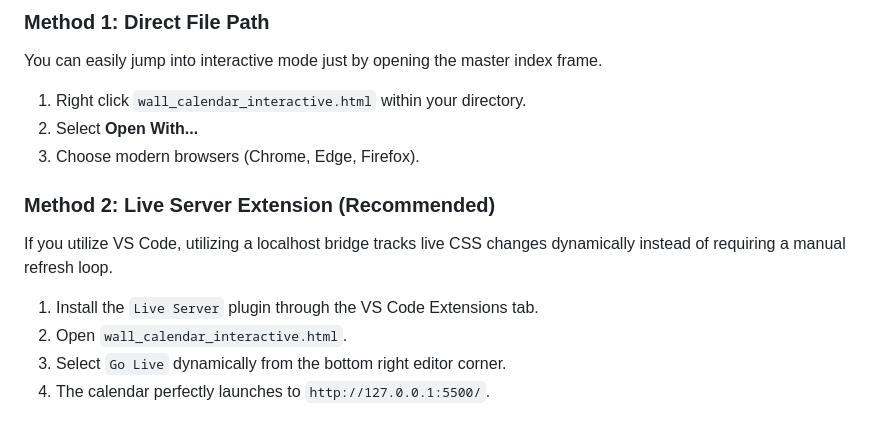
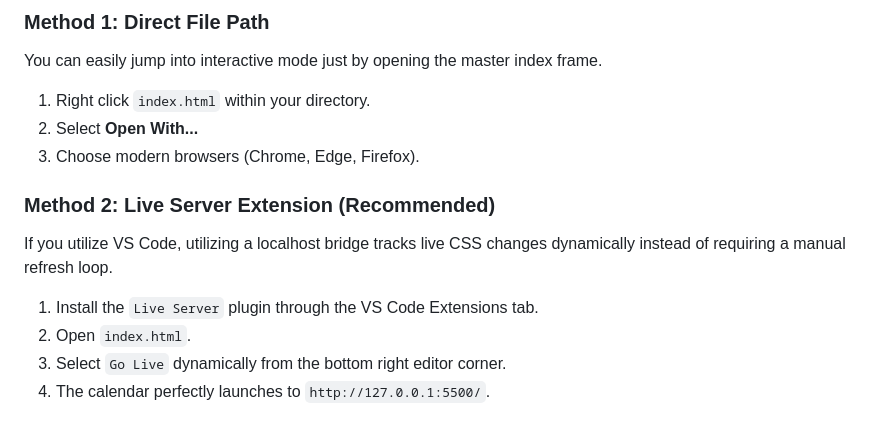
Before and after one commit to shivanshy17/wall_calendar, a Markdown page: README.md, the part around the change. Rendered like a GitHub page.

Commit message:
Update file references in README for index.html

```diff
--- a/README.md
+++ b/README.md
@@ -38,13 +38,13 @@ Because this project is strictly static assets containing no compile requirement
 
 ### Method 1: Direct File Path
 You can easily jump into interactive mode just by opening the master index frame.
-1. Right click `wall_calendar_interactive.html` within your directory.
+1. Right click `index.html` within your directory.
 2. Select **Open With...**
 3. Choose modern browsers (Chrome, Edge, Firefox).
 
 ### Method 2: Live Server Extension (Recommended)
 If you utilize VS Code, utilizing a localhost bridge tracks live CSS changes dynamically instead of requiring a manual refresh loop.
 1. Install the `Live Server` plugin through the VS Code Extensions tab.
-2. Open `wall_calendar_interactive.html`.
+2. Open `index.html`.
 3. Select `Go Live` dynamically from the bottom right editor corner.
 4. The calendar perfectly launches to `http://127.0.0.1:5500/`.
```
